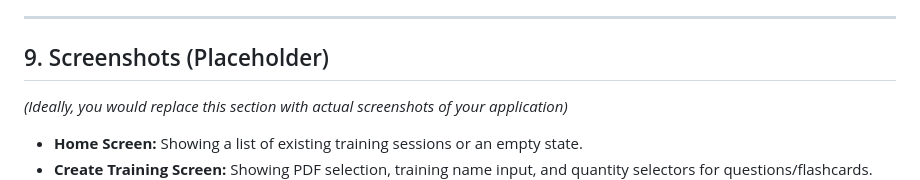
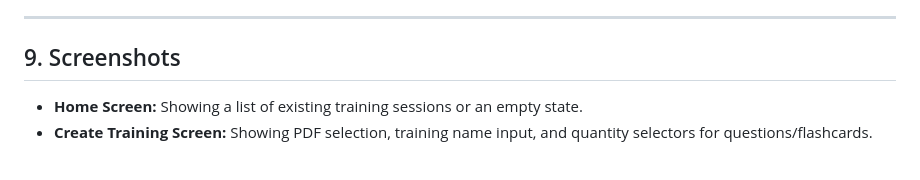
Before and after one commit to AnuarSv/studybuddyai, a Markdown page: university_quiz_app/README.md, the part around one of its changes. Rendered like a GitHub page; blank space fills up the shorter version.

```diff
--- a/university_quiz_app/README.md
+++ b/university_quiz_app/README.md
@@ -172,8 +172,6 @@ lib/
 
 ---
 
-## 9. Screenshots (Placeholder)
-*(Ideally, you would replace this section with actual screenshots of your application)*
-
+## 9. Screenshots
 -   **Home Screen:** Showing a list of existing training sessions or an empty state.
 -   **Create Training Screen:** Showing PDF selection, training name input, and quantity selectors for questions/flashcards.
```
Also changed, not shown: other parts of university_quiz_app/README.md (+1 -0 lines).
